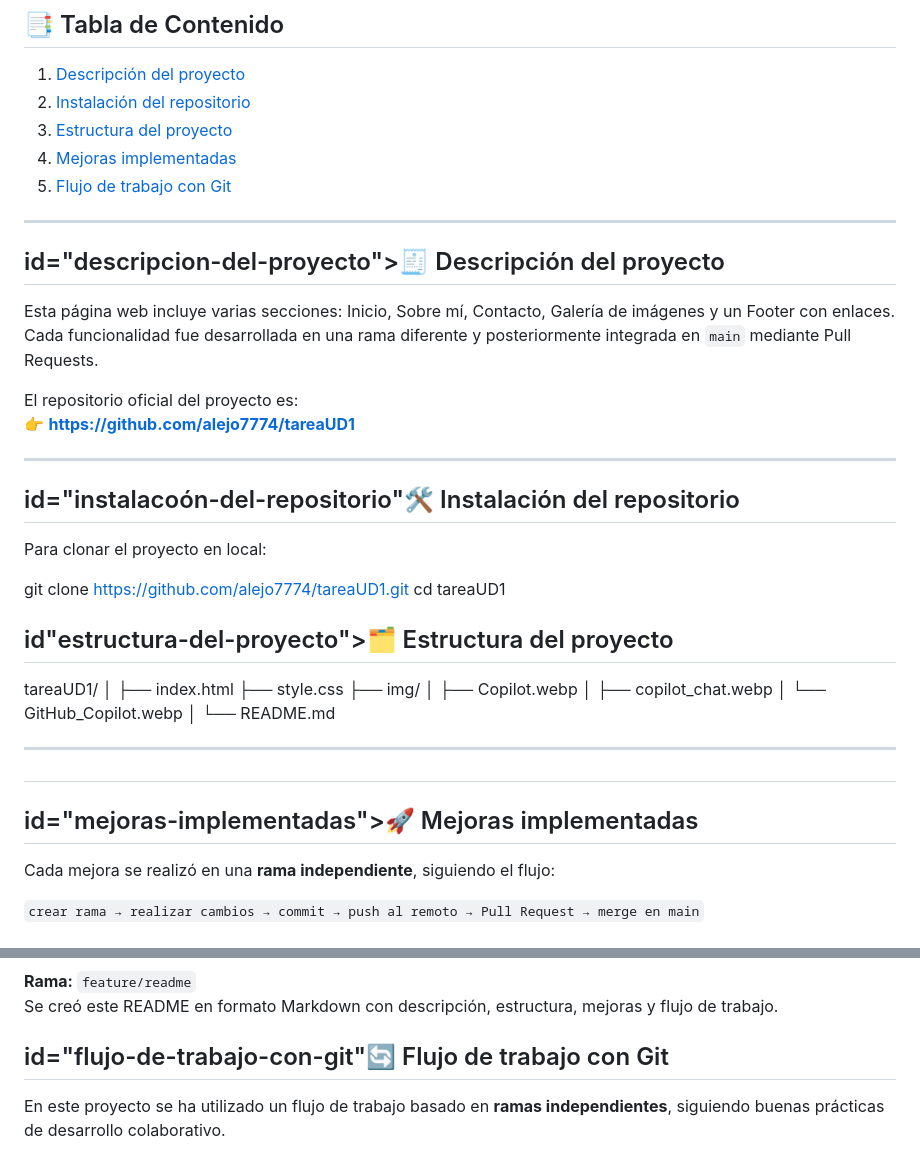
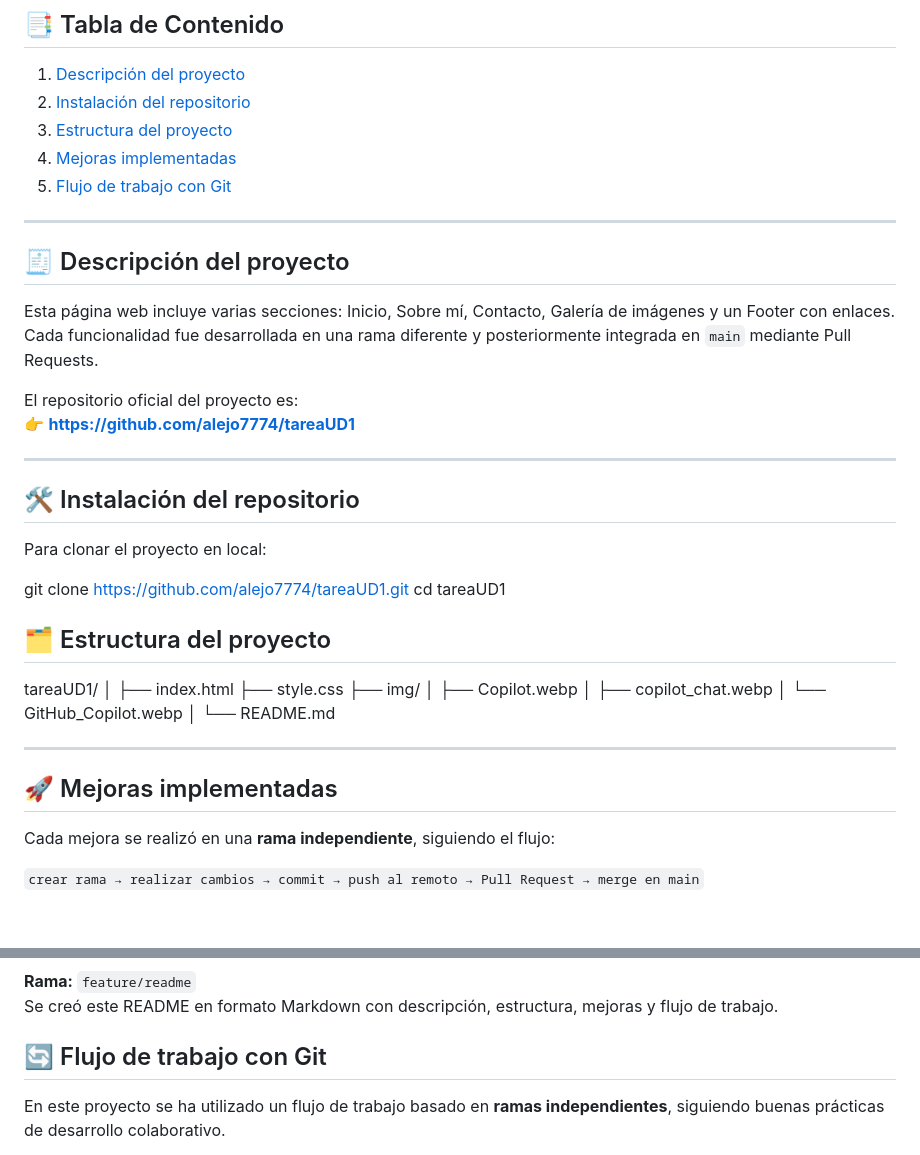
Before and after one commit to alejo7774/tareaUD1, a Markdown page: README.md, 2 parts joined by grey strips. Rendered like a GitHub page.

```diff
--- a/README.md
+++ b/README.md
@@ -16,7 +16,7 @@ El objetivo es construir una página web básica y aplicar el flujo de trabajo p
 
 ---
 
-## id="descripcion-del-proyecto">🧾 Descripción del proyecto
+## 🧾 Descripción del proyecto
 
 Esta página web incluye varias secciones: Inicio, Sobre mí, Contacto, Galería de imágenes y un Footer con enlaces.
 Cada funcionalidad fue desarrollada en una rama diferente y posteriormente integrada en `main` mediante Pull Requests.
@@ -26,7 +26,7 @@ El repositorio oficial del proyecto es:
 
 ---
 
-## id="instalacoón-del-repositorio"🛠 Instalación del repositorio
+## 🛠 Instalación del repositorio
 
 Para clonar el proyecto en local:
 
@@ -35,7 +35,7 @@ git clone https://github.com/alejo7774/tareaUD1.git
 cd tareaUD1
 
 
-## id"estructura-del-proyecto">🗂 Estructura del proyecto
+## 🗂 Estructura del proyecto
 
 tareaUD1/
 │
@@ -51,7 +51,7 @@ tareaUD1/
 
 ---
 
-## <h2>id="mejoras-implementadas">🚀 Mejoras implementadas</h2>
+## 🚀 Mejoras implementadas
 
 Cada mejora se realizó en una **rama independiente**, siguiendo el flujo:
 
@@ -100,7 +100,7 @@ Se añadió un botón flotante circular para volver al inicio de la página.
 Se creó este README en formato Markdown con descripción, estructura, mejoras y flujo de trabajo.
 
 
-## id="flujo-de-trabajo-con-git"🔄 Flujo de trabajo con Git
+## 🔄 Flujo de trabajo con Git
 
 En este proyecto se ha utilizado un flujo de trabajo basado en **ramas independientes**, siguiendo buenas prácticas de desarrollo colaborativo.
 
```
Also changed, not shown: other parts of README.md (+1 -1 lines).
